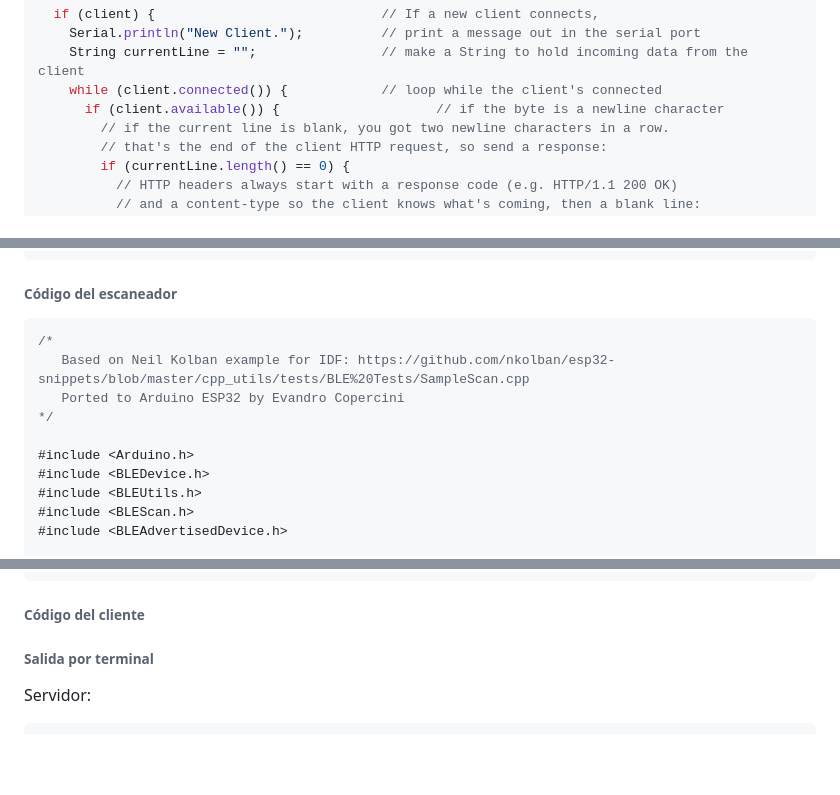
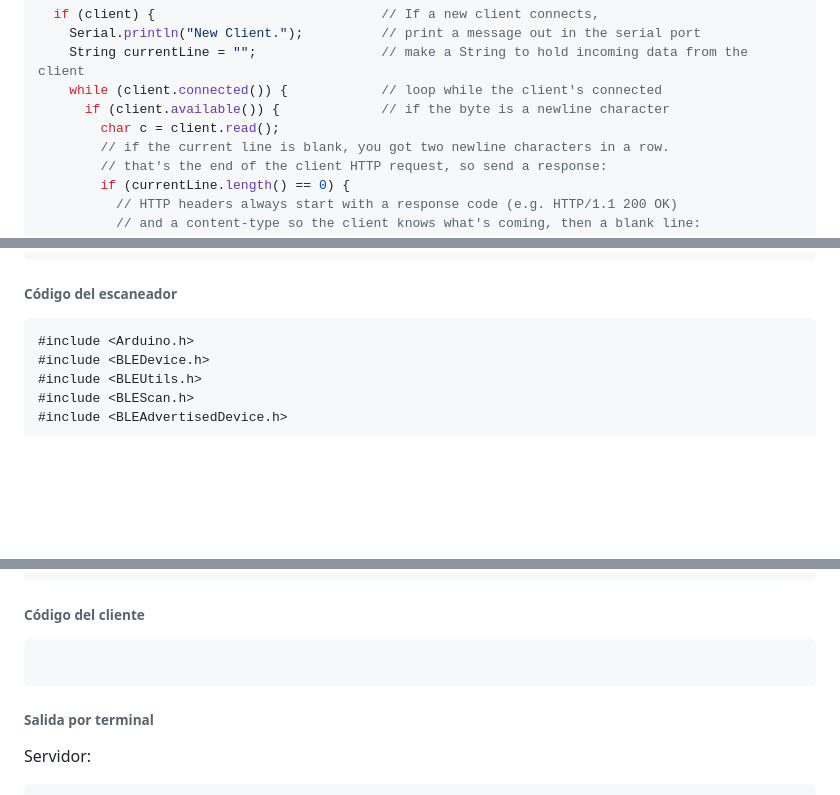
Before and after one commit to joeljoanmorera/P4-morera-cots, a Markdown page: README.md, 3 parts joined by grey strips. GitHub-like rendering; blank space fills up the shorter version.

````diff
--- a/README.md
+++ b/README.md
@@ -291,7 +291,8 @@ void loop()
     Serial.println("New Client.");          // print a message out in the serial port
     String currentLine = "";                // make a String to hold incoming data from the client
     while (client.connected()) {            // loop while the client's connected
-      if (client.available()) {                    // if the byte is a newline character
+      if (client.available()) {             // if the byte is a newline character
+        char c = client.read();
         // if the current line is blank, you got two newline characters in a row.
         // that's the end of the client HTTP request, so send a response:
         if (currentLine.length() == 0) {
@@ -692,11 +692,6 @@ void loop() {
 ###### **Código del escaneador**
 
 ```cpp
-/*
-   Based on Neil Kolban example for IDF: https://github.com/nkolban/esp32-snippets/blob/master/cpp_utils/tests/BLE%20Tests/SampleScan.cpp
-   Ported to Arduino ESP32 by Evandro Copercini
-*/
-
 #include <Arduino.h>
 #include <BLEDevice.h>
 #include <BLEUtils.h>
@@ -737,7 +732,8 @@ void loop() {
 
 ###### **Código del cliente**
 
-
+```cpp
+```
 
 ###### **Salida por terminal**
 
````
Also changed, not shown: other parts of README.md (+8 -8 lines), images/web_leds_AP.png (added), 1 other file.
